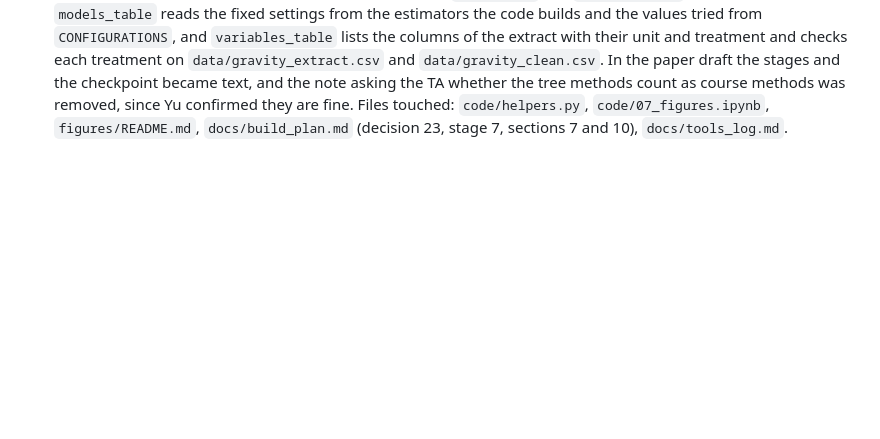
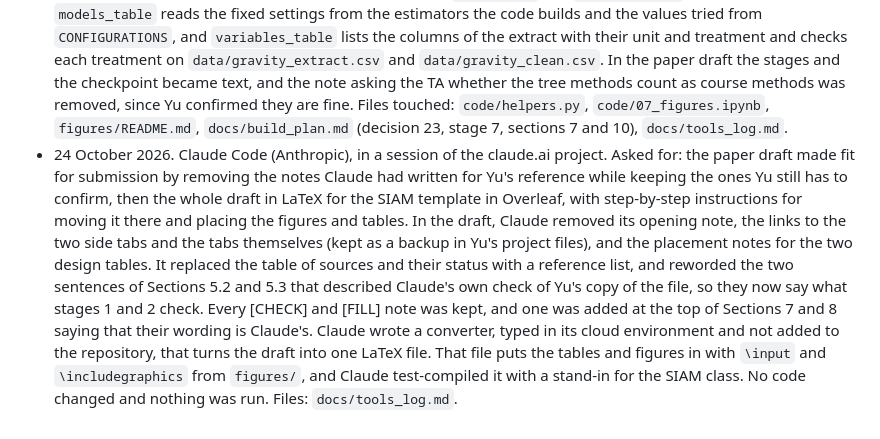
Before and after one commit to yu-lin-02/advanced-data-analysis, a Markdown page: docs/tools_log.md, the part around the change. Drawn GitHub-style; blank space fills up the shorter version.

Commit message:
Tools log: the paper draft made final and converted to LaTeX for Overleaf
Co-Authored-By: Claude Opus 5.5 (1M context) <noreply@anthropic.com>
Claude-Session: https://claude.ai/code/session_01XuFXNnUH7FwuAb8wqqj4Pn

```diff
--- a/docs/tools_log.md
+++ b/docs/tools_log.md
@@ -40,3 +40,4 @@ Drafted by Claude from the project record on 18 October 2026. TODO: Yu confirms
 - 24 October 2026. Claude Code (Anthropic), in a session of the claude.ai project. Asked for: a check of Yu's run of stage 7 in Nuvolos (commit `385448f`), then the reproduction test of the course guide and the running time in the README (Requirement 4.24). Claude compared the 21 `.csv` and `.tex` files of Yu's run with those of its own run of stage 7 on the same committed files (byte for byte the same; the five PDFs differ only in their font, which depends on the machine) and looked at the five figures of Yu's run. For the test, Claude gave Yu the commands to clone the repository into an empty folder in Nuvolos and run it as the README says, and a few lines of Python, typed in the terminal and not added to the repository, that compare each file the run changed with the committed one, leaving out the columns of seconds. A first attempt stopped during stage 5; from the start time of the Nuvolos session that Yu looked up, Claude found that Nuvolos had stopped the session, which it can do when the browser tab has not been in front for an hour (Nuvolos documentation on long-running applications). Yu's second attempt took 159.7 minutes, as printed by `run_all.py`, and changed only the columns of seconds. Claude put that time in the README, with a note on keeping the tab in front, and recorded the run of stage 7 and the test in section 10 of the plan. Files: `README.md`, `docs/build_plan.md`, `docs/tools_log.md`.
 - 24 October 2026. Claude Code (Anthropic), in a session of the claude.ai project. Asked for: the paper draft, which is kept outside the repository as a Claude Doc, brought up to the design as it was run (the checkpoint, decisions 10, 12 and 19 to 22, the ridge line, the measured running time and the reproduction test), and its sections left blank written: Results, Conclusion and the appendix declaring the tools. Every number in the new sections was read from the files of `results/` and `figures/` at commit `92138a0`, and checked against them with a script typed in Claude's cloud environment and not added to the repository. The Conclusion follows Yu's line of thought of 23 October 2026; a third tab of the draft lists each change and what is left for Yu. No code changed and nothing was run. Files: `docs/tools_log.md`.
 - 24 October 2026. Claude Code (Anthropic), in a session of the claude.ai project. Asked for: the four tables Claude had typed into the paper draft (the models and their settings, the variables, the stages, the checkpoint) made to follow Requirement 4.11, after Yu said "Of course they should be produced by code"; Yu chose "Code" for the models and variables tables (decision 23). Claude added `tab_models` and `tab_variables` to stage 7: `models_table` reads the fixed settings from the estimators the code builds and the values tried from `CONFIGURATIONS`, and `variables_table` lists the columns of the extract with their unit and treatment and checks each treatment on `data/gravity_extract.csv` and `data/gravity_clean.csv`. In the paper draft the stages and the checkpoint became text, and the note asking the TA whether the tree methods count as course methods was removed, since Yu confirmed they are fine. Files touched: `code/helpers.py`, `code/07_figures.ipynb`, `figures/README.md`, `docs/build_plan.md` (decision 23, stage 7, sections 7 and 10), `docs/tools_log.md`.
+- 24 October 2026. Claude Code (Anthropic), in a session of the claude.ai project. Asked for: the paper draft made fit for submission by removing the notes Claude had written for Yu's reference while keeping the ones Yu still has to confirm, then the whole draft in LaTeX for the SIAM template in Overleaf, with step-by-step instructions for moving it there and placing the figures and tables. In the draft, Claude removed its opening note, the links to the two side tabs and the tabs themselves (kept as a backup in Yu's project files), and the placement notes for the two design tables. It replaced the table of sources and their status with a reference list, and reworded the two sentences of Sections 5.2 and 5.3 that described Claude's own check of Yu's copy of the file, so they now say what stages 1 and 2 check. Every [CHECK] and [FILL] note was kept, and one was added at the top of Sections 7 and 8 saying that their wording is Claude's. Claude wrote a converter, typed in its cloud environment and not added to the repository, that turns the draft into one LaTeX file. That file puts the tables and figures in with `\input` and `\includegraphics` from `figures/`, and Claude test-compiled it with a stand-in for the SIAM class. No code changed and nothing was run. Files: `docs/tools_log.md`.
```
